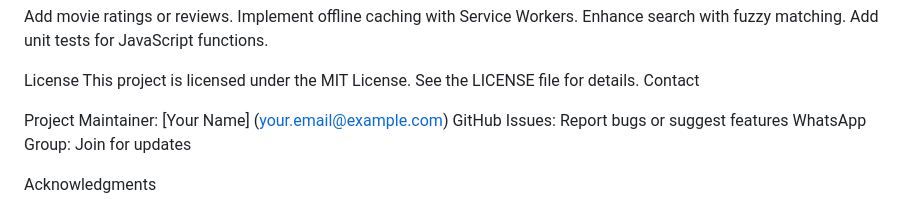
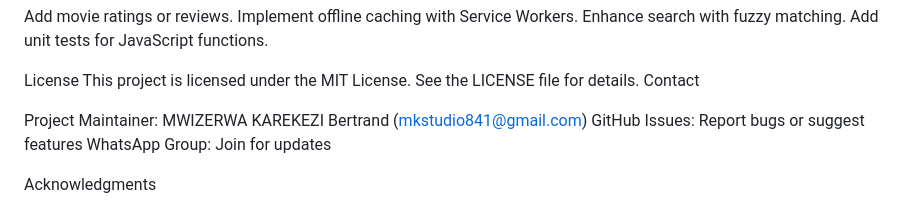
Before and after one commit to mkstudico/Kinaflix, a Markdown page: README.md, the part around the change. GitHub-like rendering.

```diff
--- a/README.md
+++ b/README.md
@@ -229,7 +229,7 @@ License
 This project is licensed under the MIT License. See the LICENSE file for details.
 Contact
 
-Project Maintainer: [Your Name] (your.email@example.com)
+Project Maintainer: MWIZERWA KAREKEZI Bertrand (mkstudio841@gmail.com)
 GitHub Issues: Report bugs or suggest features
 WhatsApp Group: Join for updates
 
```
